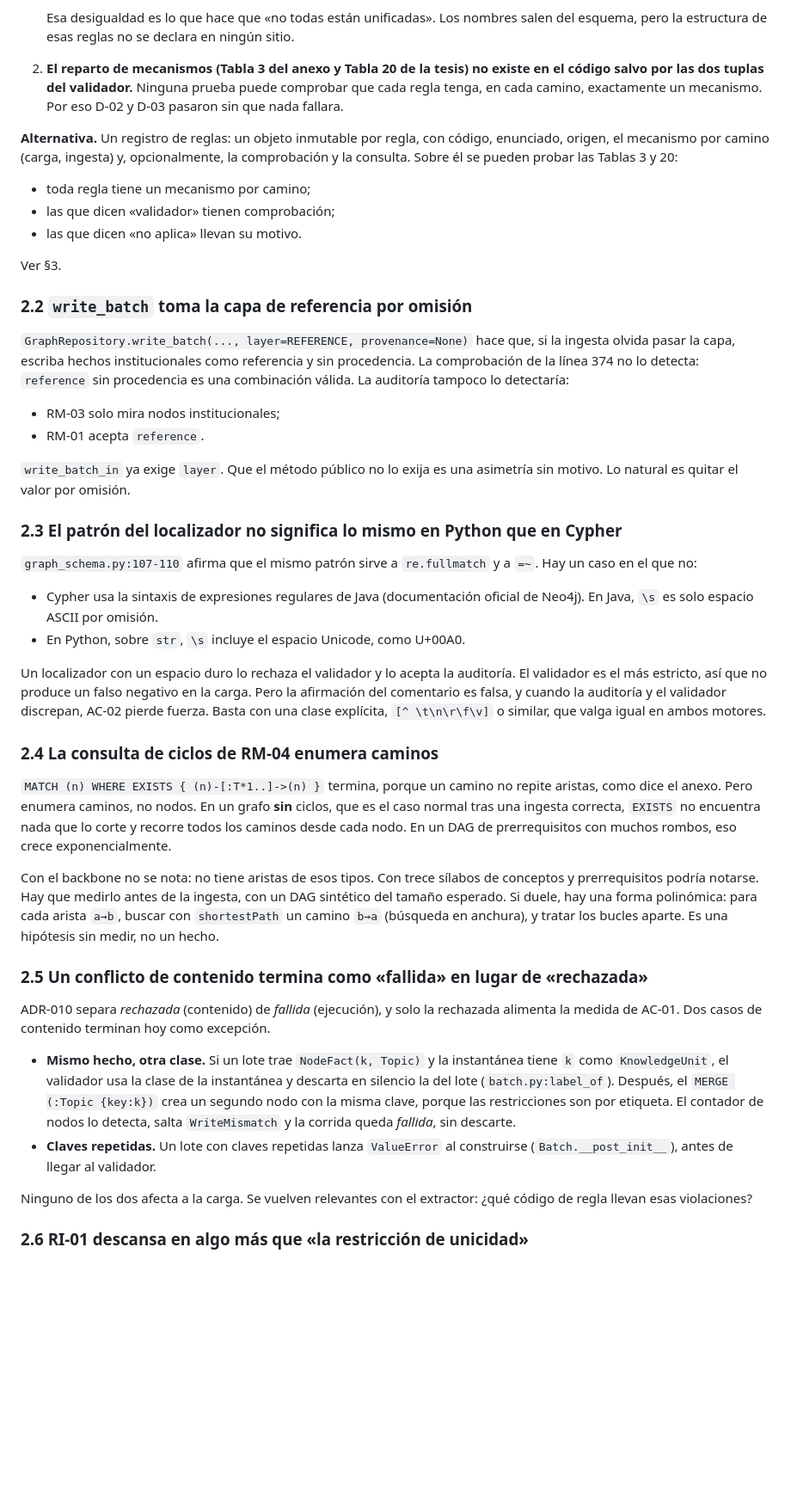
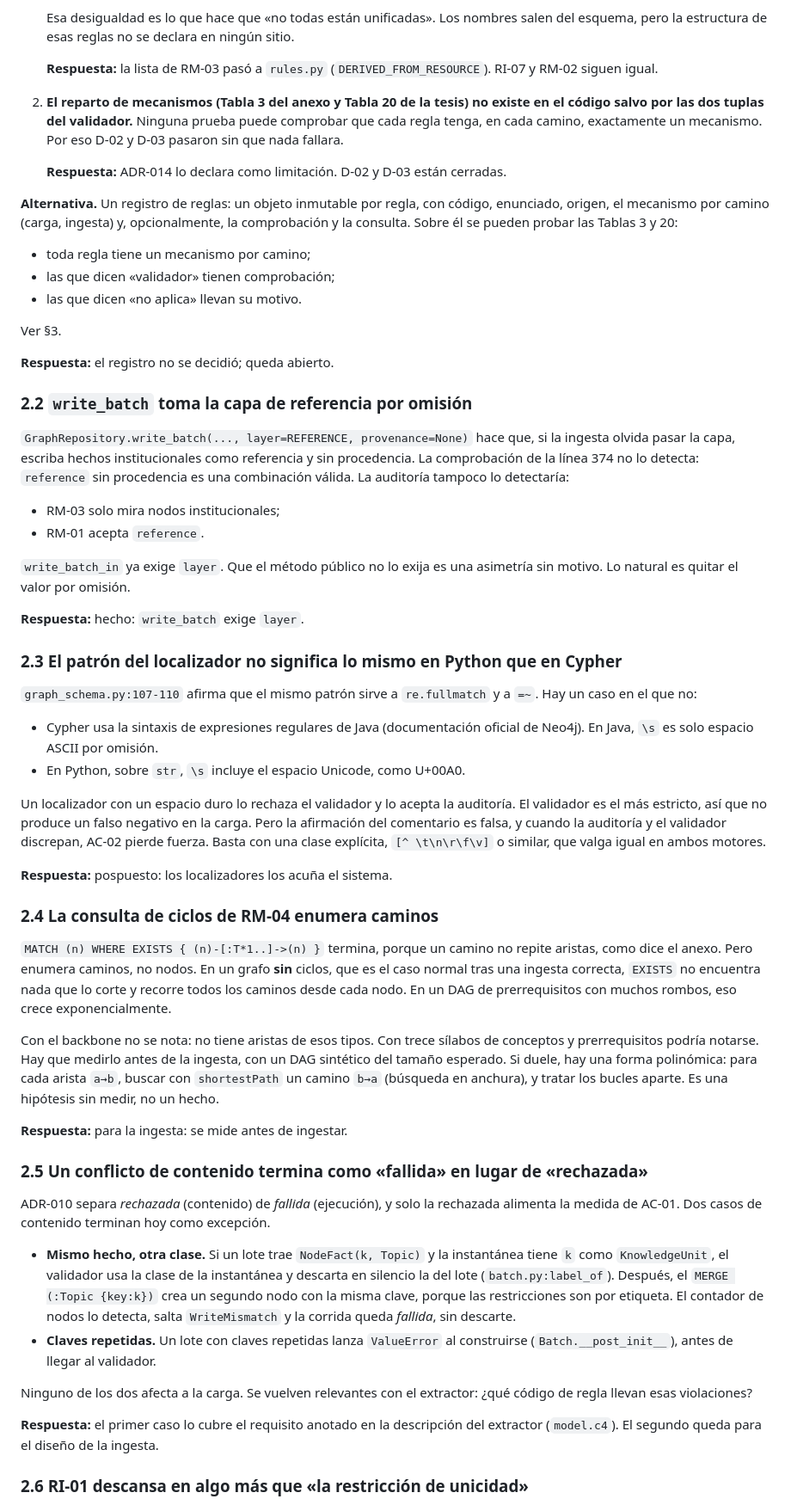
Before and after one commit to giano-montano/informatics-engineering-knowledge-graph, a Markdown page: docs/repositorio/revision-de-la-primera-impl-carga-del-backbone.md, the part around one of its changes. Shown at 86% size. GitHub-like rendering; blank space fills up the shorter version.

Commit message:
Respuesta a revisión de la implementación, auditoría cerrada con ello

```diff
--- a/docs/repositorio/revision-de-la-primera-impl-carga-del-backbone.md
+++ b/docs/repositorio/revision-de-la-primera-impl-carga-del-backbone.md
@@ -68,10 +72,16 @@ Hay dos consecuencias concretas.
    Esa desigualdad es lo que hace que «no todas están unificadas». Los nombres
    salen del esquema, pero la estructura de esas reglas no se declara en
    ningún sitio.
+
+   **Respuesta:** la lista de RM-03 pasó a `rules.py`
+   (`DERIVED_FROM_RESOURCE`). RI-07 y RM-02 siguen igual.
 2. **El reparto de mecanismos (Tabla 3 del anexo y Tabla 20 de la tesis) no
    existe en el código salvo por las dos tuplas del validador.** Ninguna prueba
    puede comprobar que cada regla tenga, en cada camino, exactamente un
    mecanismo. Por eso D-02 y D-03 pasaron sin que nada fallara.
+
+   **Respuesta:** ADR-014 lo declara como limitación. D-02 y D-03 están
+   cerradas.
 
 **Alternativa.** Un registro de reglas: un objeto inmutable por regla, con
 código, enunciado, origen, el mecanismo por camino (carga, ingesta) y,
@@ -83,6 +93,8 @@ Tablas 3 y 20:
 - las que dicen «no aplica» llevan su motivo.
 
 Ver §3.
+
+**Respuesta:** el registro no se decidió; queda abierto.
 
 ### 2.2 `write_batch` toma la capa de referencia por omisión
 
@@ -97,6 +109,8 @@ detectaría:
 
 `write_batch_in` ya exige `layer`. Que el método público no lo exija es una
 asimetría sin motivo. Lo natural es quitar el valor por omisión.
+
+**Respuesta:** hecho: `write_batch` exige `layer`.
 
 ### 2.3 El patrón del localizador no significa lo mismo en Python que en Cypher
 
@@ -113,6 +127,8 @@ negativo en la carga. Pero la afirmación del comentario es falsa, y cuando la
 auditoría y el validador discrepan, AC-02 pierde fuerza. Basta con una clase
 explícita, `[^ \t\n\r\f\v]` o similar, que valga igual en ambos motores.
 
+**Respuesta:** pospuesto: los localizadores los acuña el sistema.
+
 ### 2.4 La consulta de ciclos de RM-04 enumera caminos
 
 `MATCH (n) WHERE EXISTS { (n)-[:T*1..]->(n) }` termina, porque un camino no
@@ -127,6 +143,8 @@ ingesta, con un DAG sintético del tamaño esperado. Si duele, hay una forma
 polinómica: para cada arista `a→b`, buscar con `shortestPath` un camino
 `b→a` (búsqueda en anchura), y tratar los bucles aparte. Es una hipótesis sin
 medir, no un hecho.
+
+**Respuesta:** para la ingesta: se mide antes de ingestar.
 
 ### 2.5 Un conflicto de contenido termina como «fallida» en lugar de «rechazada»
 
@@ -146,6 +164,9 @@ como excepción.
 Ninguno de los dos afecta a la carga. Se vuelven relevantes con el extractor:
 ¿qué código de regla llevan esas violaciones?
 
+**Respuesta:** el primer caso lo cubre el requisito anotado en la descripción del
+extractor (`model.c4`). El segundo queda para el diseño de la ingesta.
+
 ### 2.6 RI-01 descansa en algo más que «la restricción de unicidad»
 
 La Tabla 20 asigna RI-01 a la restricción de unicidad. En Community, esa
```
Also changed, not shown: other parts of docs/repositorio/revision-de-la-primera-impl-carga-del-backbone.md (+30 -1 lines).
